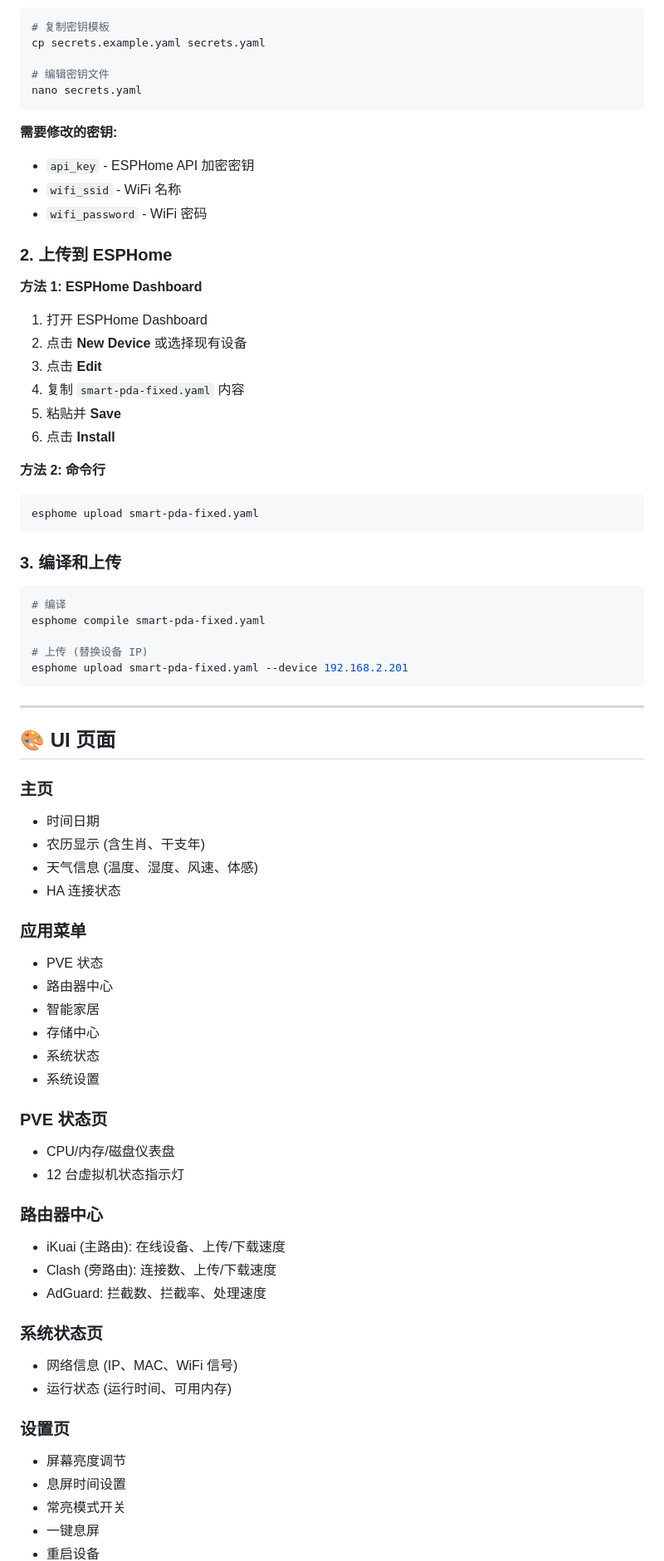
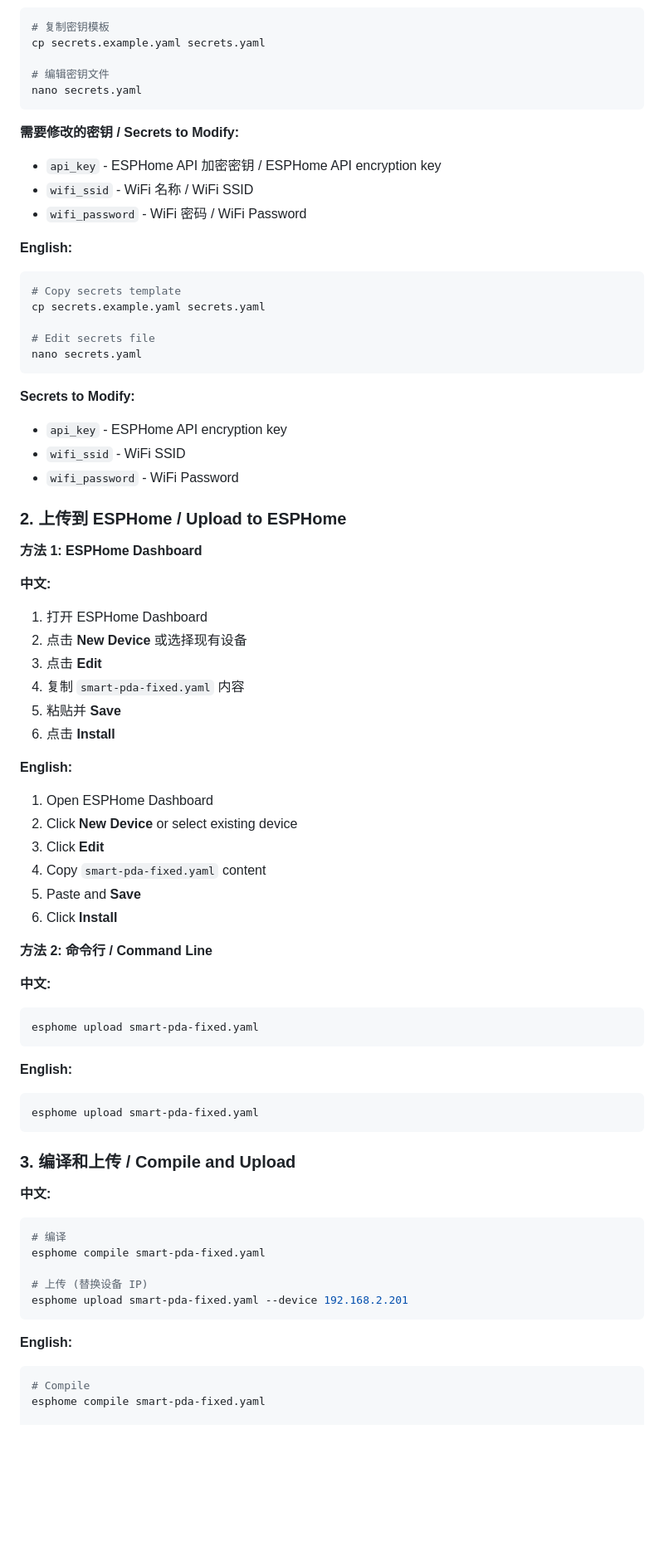
Before and after one commit to Jane84894/esp-smart-screen, a Markdown page: README.md, the part around one of its changes. Shown at 83% size. Drawn GitHub-style; blank space fills up the shorter version.

````diff
--- a/README.md
+++ b/README.md
@@ -182,14 +232,30 @@ cp secrets.example.yaml secrets.yaml
 nano secrets.yaml
 ```
 
-**需要修改的密钥:**
-- `api_key` - ESPHome API 加密密钥
-- `wifi_ssid` - WiFi 名称
-- `wifi_password` - WiFi 密码
+**需要修改的密钥 / Secrets to Modify:**
+- `api_key` - ESPHome API 加密密钥 / ESPHome API encryption key
+- `wifi_ssid` - WiFi 名称 / WiFi SSID
+- `wifi_password` - WiFi 密码 / WiFi Password
 
-### 2. 上传到 ESPHome
+**English:**
+```bash
+# Copy secrets template
+cp secrets.example.yaml secrets.yaml
+
+# Edit secrets file
+nano secrets.yaml
+```
+
+**Secrets to Modify:**
+- `api_key` - ESPHome API encryption key
+- `wifi_ssid` - WiFi SSID
+- `wifi_password` - WiFi Password
+
+### 2. 上传到 ESPHome / Upload to ESPHome
 
 **方法 1: ESPHome Dashboard**
+
+**中文:**
 1. 打开 ESPHome Dashboard
 2. 点击 **New Device** 或选择现有设备
 3. 点击 **Edit**
@@ -197,13 +263,29 @@ nano secrets.yaml
 5. 粘贴并 **Save**
 6. 点击 **Install**
 
-**方法 2: 命令行**
+**English:**
+1. Open ESPHome Dashboard
+2. Click **New Device** or select existing device
+3. Click **Edit**
+4. Copy `smart-pda-fixed.yaml` content
+5. Paste and **Save**
+6. Click **Install**
+
+**方法 2: 命令行 / Command Line**
+
+**中文:**
 ```bash
 esphome upload smart-pda-fixed.yaml
 ```
 
-### 3. 编译和上传
+**English:**
+```bash
+esphome upload smart-pda-fixed.yaml
+```
 
+### 3. 编译和上传 / Compile and Upload
+
+**中文:**
 ```bash
 # 编译
 esphome compile smart-pda-fixed.yaml
@@ -212,41 +294,8 @@ esphome compile smart-pda-fixed.yaml
 esphome upload smart-pda-fixed.yaml --device 192.168.2.201
 ```
 
----
+**English:**
+```bash
+# Compile
+esphome compile smart-pda-fixed.yaml
 
-## 🎨 UI 页面
-
-### 主页
-- 时间日期
-- 农历显示 (含生肖、干支年)
-- 天气信息 (温度、湿度、风速、体感)
-- HA 连接状态
-
-### 应用菜单
-- PVE 状态
-- 路由器中心
-- 智能家居
-- 存储中心
-- 系统状态
-- 系统设置
-
-### PVE 状态页
-- CPU/内存/磁盘仪表盘
-- 12 台虚拟机状态指示灯
-
-### 路由器中心
-- iKuai (主路由): 在线设备、上传/下载速度
-- Clash (旁路由): 连接数、上传/下载速度
-- AdGuard: 拦截数、拦截率、处理速度
-
-### 系统状态页
-- 网络信息 (IP、MAC、WiFi 信号)
-- 运行状态 (运行时间、可用内存)
-
-### 设置页
-- 屏幕亮度调节
-- 息屏时间设置
-- 常亮模式开关
-- 一键息屏
-- 重启设备
-
````
Also changed, not shown: other parts of README.md (+240 -112 lines).
